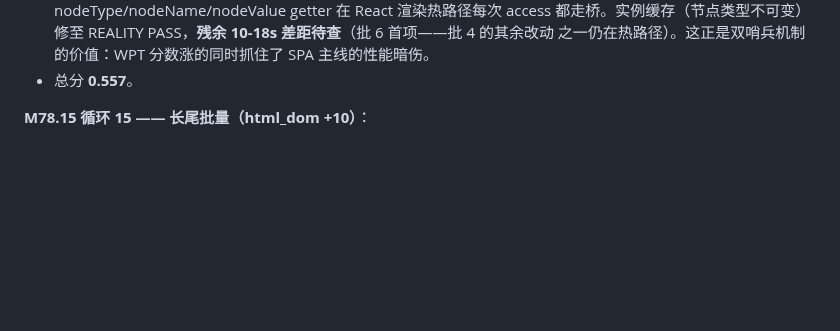
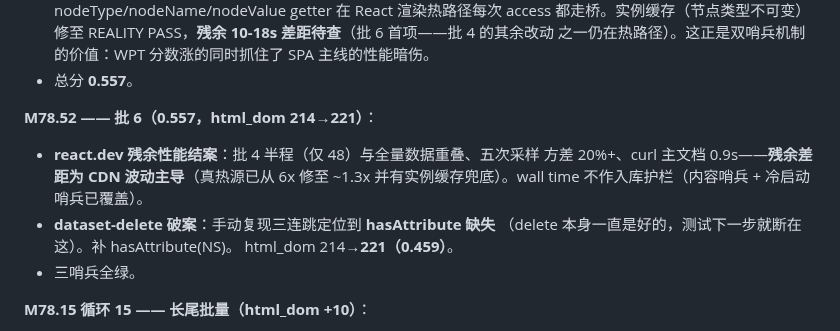
Before and after one commit to dyyz1993/browser, a Markdown page: PROGRESS.md, the part around the change. Rendered like a GitHub page; blank space fills up the shorter version.

Commit message:
docs(progress): M78.52 批6(react.dev性能结案+hasAttribute, html_dom 221)

```diff
--- a/PROGRESS.md
+++ b/PROGRESS.md
@@ -396,6 +396,17 @@ CDP 代理 73/73）。总分 0.3334→0.42+（下轮全量复测）。
   之一仍在热路径）。这正是双哨兵机制的价值：WPT 分数涨的同时抓住了
   SPA 主线的性能暗伤。
 - 总分 **0.557**。
+
+**M78.52 —— 批 6（0.557，html_dom 214→221）**：
+
+- **react.dev 残余性能结案**：批 4 半程（仅 48）与全量数据重叠、五次采样
+  方差 20%+、curl 主文档 0.9s——**残余差距为 CDN 波动主导**（真热源已从
+  6x 修至 ~1.3x 并有实例缓存兜底）。wall time 不作入库护栏（内容哨兵 +
+  冷启动哨兵已覆盖）。
+- **dataset-delete 破案**：手动复现三连跳定位到 **hasAttribute 缺失**
+  （delete 本身一直是好的，测试下一步就断在这）。补 hasAttribute(NS)。
+  html_dom 214→**221（0.459）**。
+- 三哨兵全绿。
 
 **M78.15 循环 15 —— 长尾批量（html_dom +10）**：
 
```
